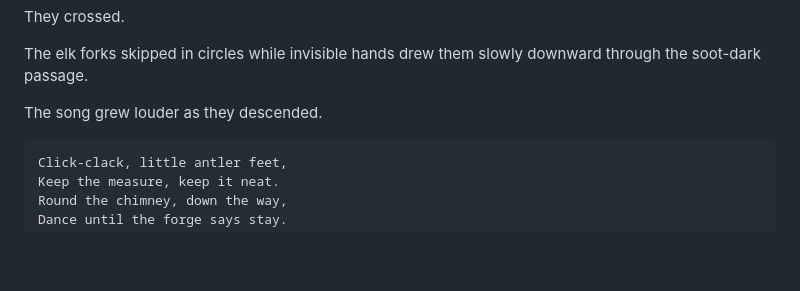
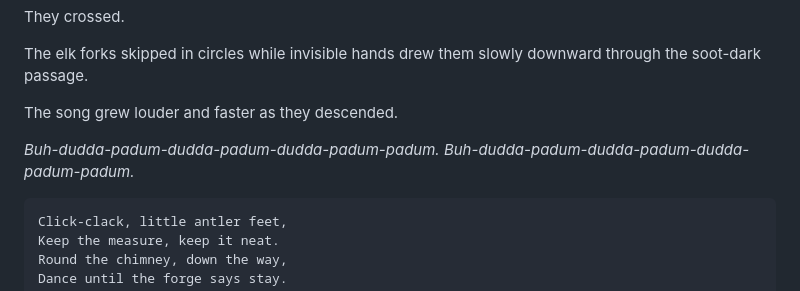
Before and after one commit to vaughan99/novels, a Markdown page: The Cynn - Strangers To Wyrd/manuscript/11020_chapter11.2.md, the part around one of its changes. Drawn GitHub-style; blank space fills up the shorter version.

Commit message:
drum sounds

````diff
--- a/The Cynn - Strangers To Wyrd/manuscript/11020_chapter11.2.md
+++ b/The Cynn - Strangers To Wyrd/manuscript/11020_chapter11.2.md
@@ -206,7 +206,10 @@ They crossed.
 
 The elk forks skipped in circles while invisible hands drew them slowly downward through the soot-dark passage.
 
-The song grew louder as they descended.
+The song grew louder and faster as they descended.
+
+_Buh-dudda-padum-dudda-padum-dudda-padum-padum._
+_Buh-dudda-padum-dudda-padum-dudda-padum-padum._
 
 ```
 Click-clack, little antler feet,
````
Also changed, not shown: other parts of The Cynn - Strangers To Wyrd/manuscript/11020_chapter11.2.md (+0 -1 lines).
